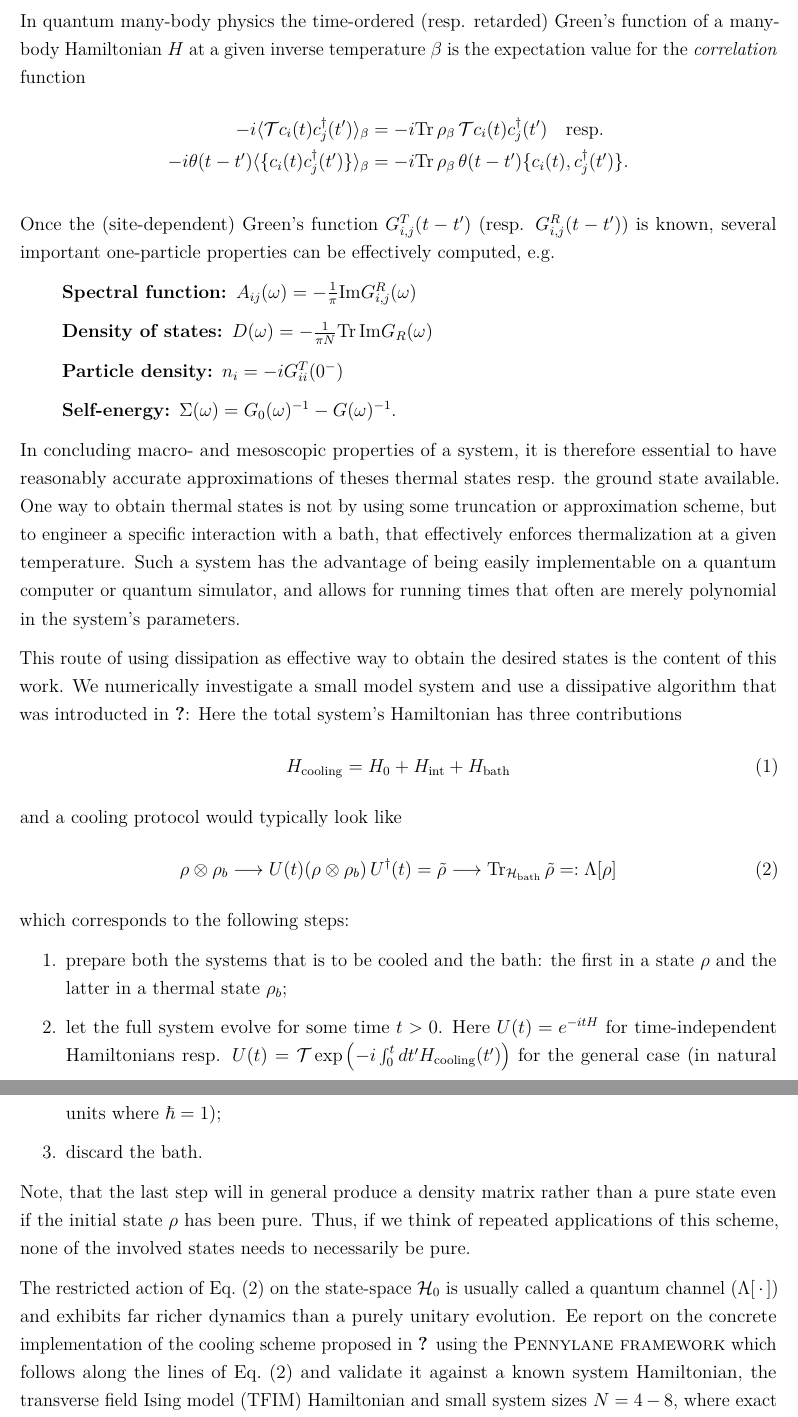
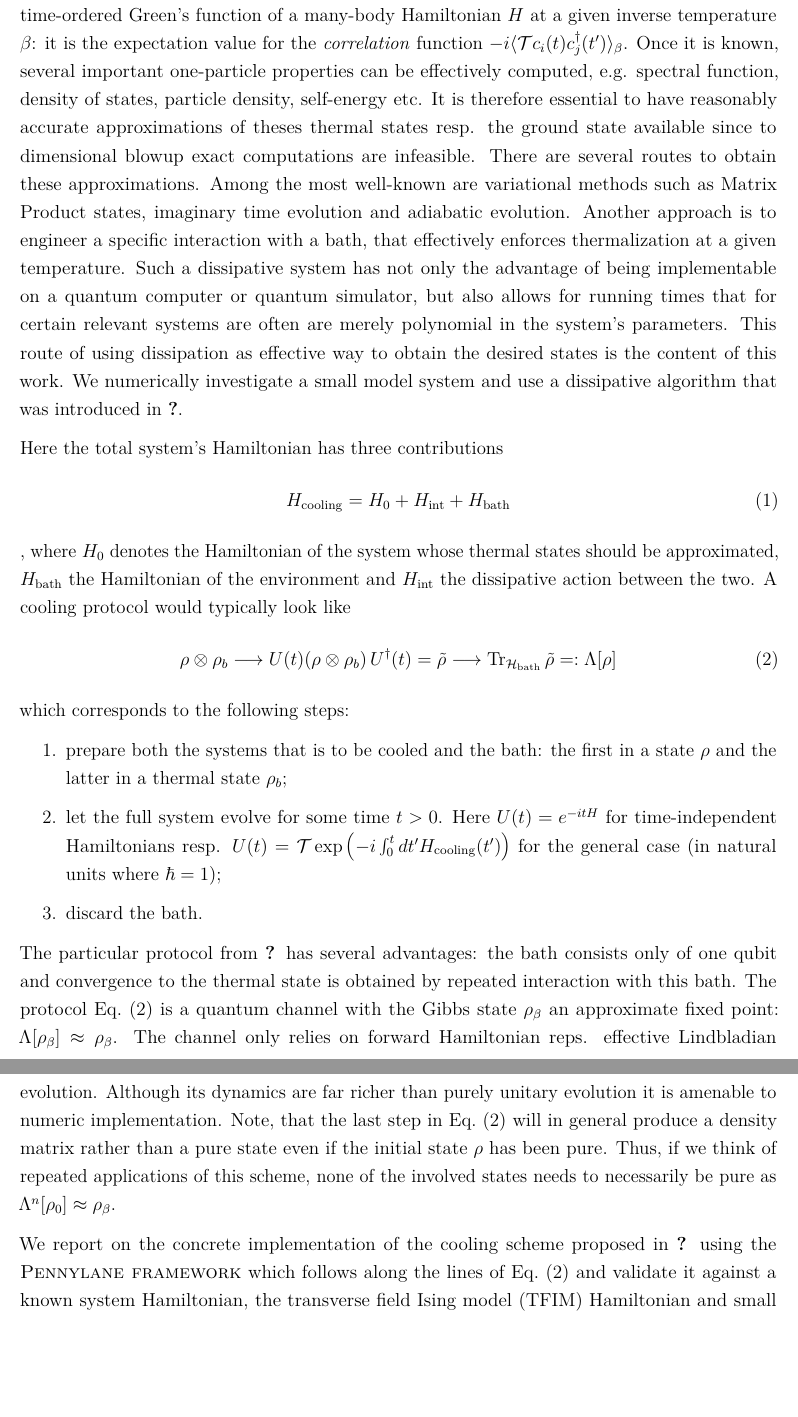
Before and after one commit to gabrielmaresch/groundstate_prep, a LaTeX paper (docu/technical_docu.tex): two parts of pages 2 and 3 of 18, joined at a grey line, cut at the place of the change, the shorter picture padded with empty space. Compiled offline with pdfLaTeX.

Commit message:
Updates from Overleaf

```diff
--- a/docu/technical_docu.tex
+++ b/docu/technical_docu.tex
@@ -109,25 +109,22 @@ Quantum mechanics connects with the tangible physical world by predicting  numer
 
-In quantum many-body physics the time-ordered (resp. retarded) Green's function of a many-body Hamiltonian $H$ at a given inverse temperature $\beta$ is the expectation value for the \emph{correlation} function
-\begin{align*} - i\langle \mathcal{T} c_i(t) c_j^{\dagger}(t')\rangle_{\beta}&=
--i \mbox{Tr}\, \rho_{\beta}\, \mathcal{T} c_i(t) c_j^{\dagger}(t')  \quad {\rm resp.} \\- i\theta(t-t')\langle \{c_i(t) c_j^{\dagger}(t')\}\rangle_{\beta}&=-i \mbox{Tr}\, \rho_{\beta}\, \theta(t-t')\{c_i(t), c_j^{\dagger}(t')\}.
-\end{align*}
+The preparation of these states is a non-trivial task and in full generality as hard as it can get: for general Hamiltonians ground-state preparation is know to belong the  complexity class QMA, which, loosely speaking is the quantum analog of NP and the same is true for thermal states. Therefore efficient preparation algorithms that work for important or prevalent classes of Hamiltonians are of great interest.
 
-Once the (site-dependent) Green's function $G_{i,j}^T(t-t')$ (resp. $G_{i,j}^R(t-t')$) is known, several important one-particle properties can be effectively computed, e.g.
-\begin{description}
-    \item[\qquad Spectral function:] $A_{ij}(\omega)=-\frac{1}{\pi} {\rm Im } G_{i,j}^R(\omega)$
-    \item[\qquad Density of states:] $D(\omega) = -\frac{1}{\pi N}   \mbox{Tr}\, {\rm Im }  G_R(\omega)$
-    \item[\qquad Particle density:] $n_i = - i G_{ii}^T(0^-)$
-    \item[\qquad Self-energy:] $\Sigma(\omega) = G_0(\omega)^{-1}-G(\omega)^{-1}$.
-\end{description}
 
-In concluding macro- and mesoscopic properties of a system, it is therefore essential to have reasonably accurate approximations of theses thermal states resp. the ground state available. One way to obtain thermal states is not by using some truncation or approximation scheme, but
-to engineer a specific interaction with a bath, that effectively enforces thermalization at a given temperature. Such a system has the advantage of being easily implementable on a quantum computer or quantum simulator, and allows for running times that often are merely polynomial in the system's parameters.
+One particularly important example of expectation values with respect to thermal states is the time-ordered  Green's function of a many-body Hamiltonian $H$ at a given inverse temperature $\beta$: it is the expectation value for the \emph{correlation} function $ - i\langle \mathcal{T} c_i(t) c_j^{\dagger}(t')\rangle_{\beta}$. Once it is known, several important one-particle properties can be effectively computed, e.g. spectral function, density of states, particle density, self-energy etc.
+%\begin{description}
+%    \item[\qquad Spectral function:] $A_{ij}(\omega)=-\frac{1}{\pi} {\rm Im } G_{i,j}^R(\omega)$
+%    \item[\qquad Density of states:] $D(\omega) = -\frac{1}{\pi N}   \mbox{Tr}\, {\rm Im }  G_R(\omega)$
+%    \item[\qquad Particle density:] $n_i = - i G_{ii}^T(0^-)$
+%    \item[\qquad Self-energy:] $\Sigma(\omega) = G_0(\omega)^{-1}-%G(\omega)^{-1}$.
+%\end{description}
+It is therefore essential to have reasonably accurate approximations of theses thermal states resp. the ground state available since to dimensional blowup exact computations are infeasible. There are several routes to obtain these approximations. Among the most well-known are variational methods such as Matrix Product states, imaginary time evolution and adiabatic evolution. Another approach is
+to engineer a specific interaction with a bath, that effectively enforces thermalization at a given temperature. Such a dissipative system has not only the advantage of being implementable on a quantum computer or quantum simulator, but also allows for running times that for certain relevant systems are often are merely polynomial in the system's parameters.  This route of using dissipation as effective way to obtain the desired states is the content of this work. We numerically investigate a small model system and use a dissipative algorithm that was introduced in \citet{ding2025}.
 
-This route of using dissipation as effective way to obtain the desired states is the content of this work. We numerically investigate a small model system and use a dissipative algorithm that was introducted in \citet{ding2025}:  Here the total system's Hamiltonian has three contributions
+
+Here the total system's Hamiltonian has three contributions
 \begin{align}\label{eq:hamiltonian_parts}
     H_{\rm cooling} = H_0 + H_{\rm int} + H_{\rm bath}
-\end{align}
-and a cooling protocol would typically look like
+\end{align}, where $H_0$ denotes the Hamiltonian of the system whose thermal states should be approximated, $H_{\rm bath}$ the Hamiltonian of the environment and $H_{\rm int}$ the dissipative action between the two. A cooling protocol would typically look like
 \begin{align}\label{eq:qu_channel}
 \rho\otimes\rho_b \longrightarrow U(t)(\rho\otimes\rho_b)\, U^{\dagger}(t)=\Tilde{\rho}  \longrightarrow \Tr_{\mathcal H_{\rm bath}} \Tilde{\rho}  =: \Lambda[\rho]
 \end{align}
@@ -138,10 +135,10 @@ which corresponds to the following steps:
     in natural units where $\hbar = 1$);
     \item discard the bath. %-subsystem.
 \end{enumerate}
-Note, that the last step will in general produce a density matrix rather than a pure state even if the initial state $\rho$ has been pure. Thus, if we think of repeated applications of this scheme, none of the involved states needs to necessarily be pure.
+The particular protocol from \citet{ding2025} has several advantages: the bath consists only of one qubit and convergence to the thermal state is obtained by repeated interaction with this bath. The protocol \cref{eq:qu_channel} is a quantum channel with the Gibbs state $\rho_{\beta}$ an approximate fixed point: $\Lambda[\rho_{\beta}]\approx \rho_{\beta}$. The channel only relies on forward Hamiltonian reps. effective Lindbladian evolution. Although its dynamics are far richer than purely unitary evolution  it is amenable to numeric implementation.  Note, that the last step in \cref{eq:qu_channel} will in general produce a density matrix rather than a pure state even if the initial state $\rho$ has been pure. Thus, if we think of repeated applications of this scheme, none of the involved states needs to necessarily be pure as $\Lambda^n[\rho_0]\approx \rho_{\beta}$.
 
-The restricted action of \cref{eq:qu_channel} on the state-space $\mathcal{H}_0$ is usually called a quantum channel ($\Lambda[\,\cdot\,]$) and exhibits far richer dynamics than a purely unitary evolution.
-Ee report on the concrete implementation of the cooling scheme proposed in \citet{ding2025} using the \textsc{Pennylane framework} which follows along the lines of \cref{eq:qu_channel} and validate it against a known system Hamiltonian, the transverse field Ising model (TFIM) Hamiltonian and small system sizes $N=4-8$, where exact diagonalization is still possible and the thermal target state
+
+We report on the concrete implementation of the cooling scheme proposed in \citet{ding2025} using the \textsc{Pennylane framework} which follows along the lines of \cref{eq:qu_channel} and validate it against a known system Hamiltonian, the transverse field Ising model (TFIM) Hamiltonian and small system sizes $N=4-8$, where exact diagonalization is still possible and the thermal target state
 \begin{align}\label{eq:gibbs_state}
 \rho_{\beta}= \frac{e^{-\beta H_0}}{{\rm Tr}\, e^{-\beta H_0}}
 \end{align}
```
Also changed, not shown: docu/technical_docu.tex (12 more changed lines).
